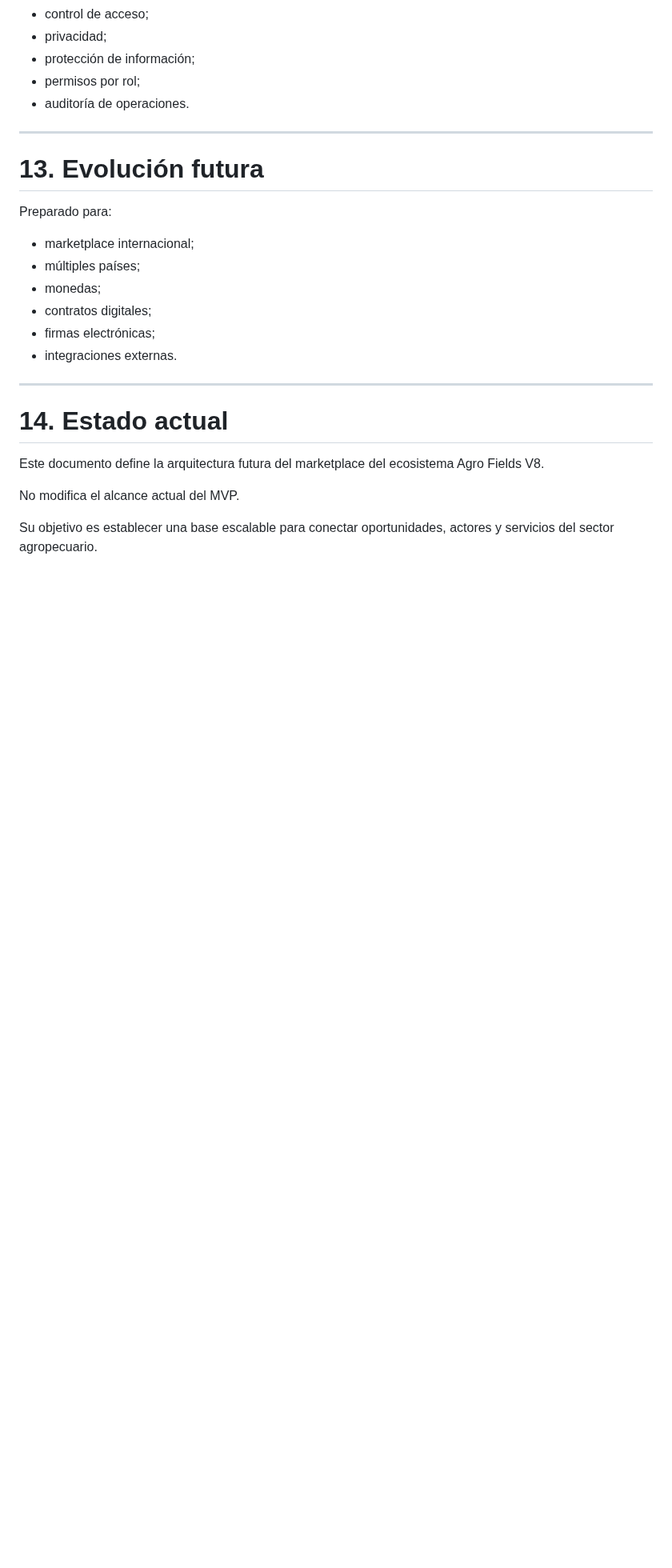
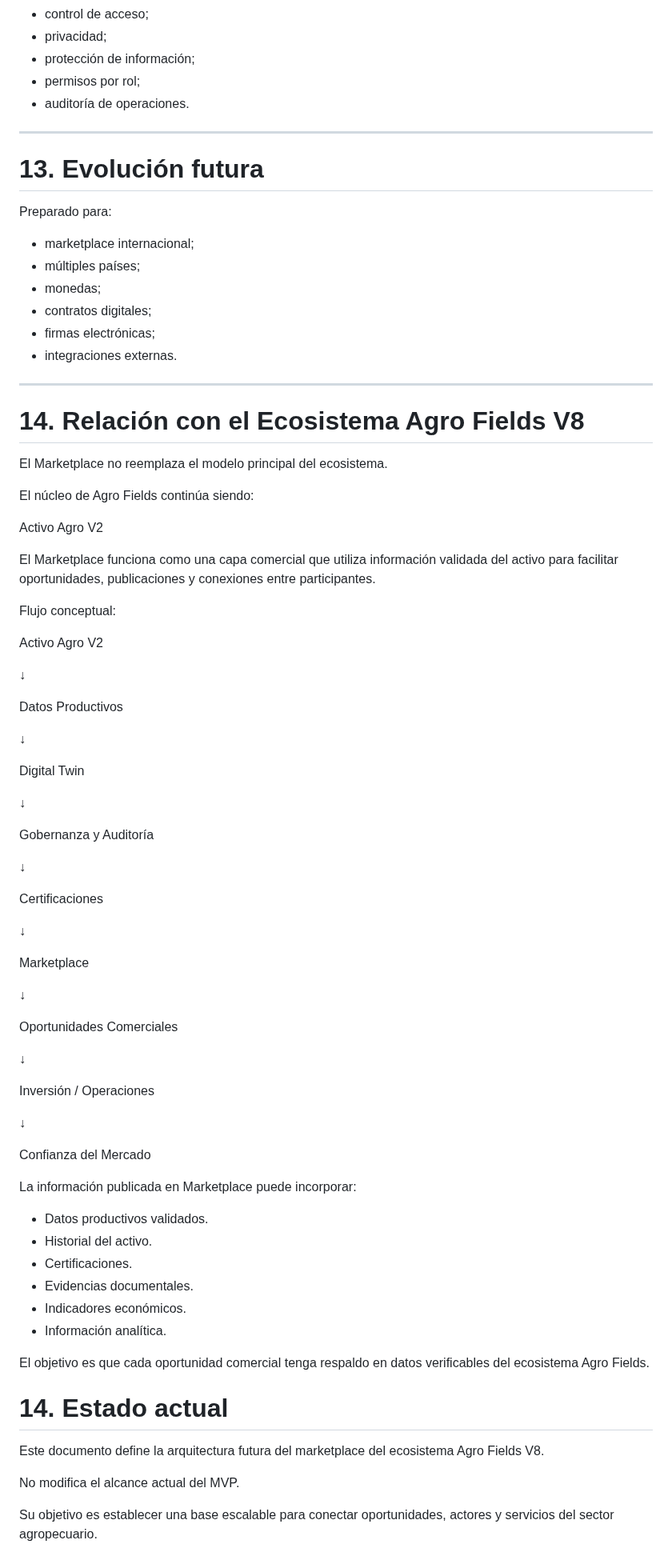
Before and after one commit to jgiacomin/agro_fields, a Markdown page: docs/arquitectura/ARQUITECTURA_MARKETPLACE_V8.md, the part around the change. Shown at 80% size. Rendered like a GitHub page; blank space fills up the shorter version.

Commit message:
docs: ajustar marketplace como capa comercial sobre activo agro v2 V8

```diff
--- a/docs/arquitectura/ARQUITECTURA_MARKETPLACE_V8.md
+++ b/docs/arquitectura/ARQUITECTURA_MARKETPLACE_V8.md
@@ -240,6 +240,63 @@ Preparado para:
 - integraciones externas.
 
 ---
+# 14. Relación con el Ecosistema Agro Fields V8
+
+El Marketplace no reemplaza el modelo principal del ecosistema.
+
+El núcleo de Agro Fields continúa siendo:
+
+Activo Agro V2
+
+El Marketplace funciona como una capa comercial que utiliza información validada del activo para facilitar oportunidades, publicaciones y conexiones entre participantes.
+
+Flujo conceptual:
+
+Activo Agro V2
+
+↓
+
+Datos Productivos
+
+↓
+
+Digital Twin
+
+↓
+
+Gobernanza y Auditoría
+
+↓
+
+Certificaciones
+
+↓
+
+Marketplace
+
+↓
+
+Oportunidades Comerciales
+
+↓
+
+Inversión / Operaciones
+
+↓
+
+Confianza del Mercado
+
+
+La información publicada en Marketplace puede incorporar:
+
+- Datos productivos validados.
+- Historial del activo.
+- Certificaciones.
+- Evidencias documentales.
+- Indicadores económicos.
+- Información analítica.
+
+El objetivo es que cada oportunidad comercial tenga respaldo en datos verificables del ecosistema Agro Fields.
 
 # 14. Estado actual
 
```
